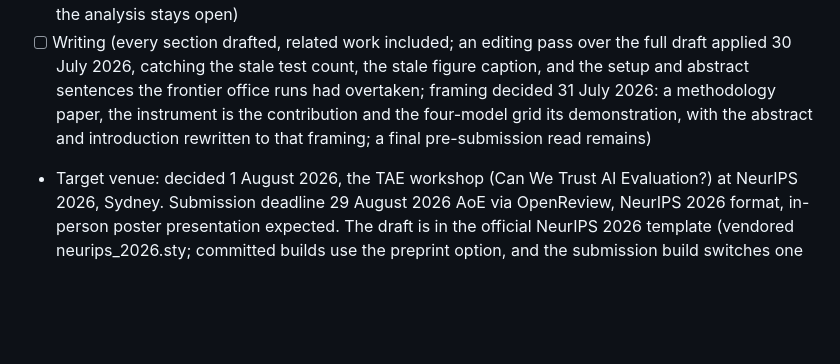
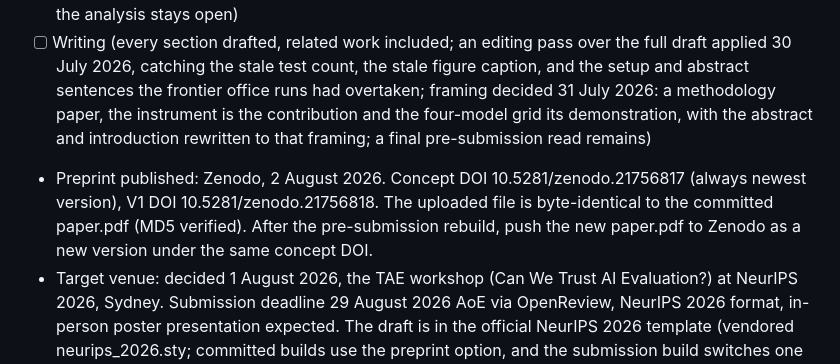
Before and after one commit to munawarkazmi/plan-failure-bench, a Markdown page: paper/STATUS.md, the part around the change. Rendered like a GitHub page; blank space fills up the shorter version.

Commit message:
STATUS records the Zenodo DOI

```diff
--- a/paper/STATUS.md
+++ b/paper/STATUS.md
@@ -42,6 +42,12 @@ inspected.
   contribution and the four-model grid its demonstration, with the
   abstract and introduction rewritten to that framing; a final
   pre-submission read remains)
+- Preprint published: Zenodo, 2 August 2026. Concept DOI
+  10.5281/zenodo.21756817 (always newest version), V1 DOI
+  10.5281/zenodo.21756818. The uploaded file is byte-identical to the
+  committed paper.pdf (MD5 verified). After the pre-submission rebuild,
+  push the new paper.pdf to Zenodo as a new version under the same
+  concept DOI.
 - Target venue: decided 1 August 2026, the TAE workshop (Can We Trust
   AI Evaluation?) at NeurIPS 2026, Sydney. Submission deadline 29
   August 2026 AoE via OpenReview, NeurIPS 2026 format, in-person
```
